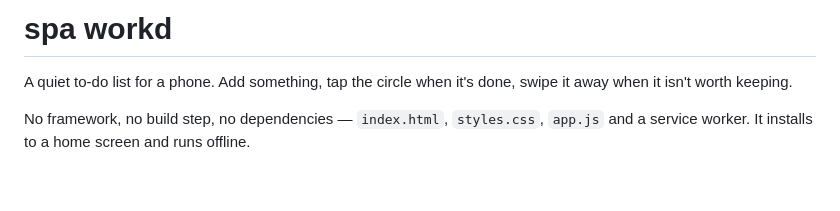
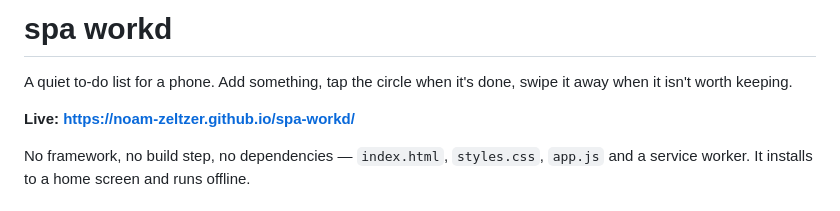
Before and after one commit to noam-zeltzer/spa-workd, a Markdown page: README.md, the part around the change. GitHub-like rendering; blank space fills up the shorter version.

Commit message:
Note the live Pages URL in the README
Co-Authored-By: Claude Opus 5 <noreply@anthropic.com>
Claude-Session: https://claude.ai/code/session_01Fiia1bAZrPZeqV1zCD56dX

```diff
--- a/README.md
+++ b/README.md
@@ -2,6 +2,8 @@
 
 A quiet to-do list for a phone. Add something, tap the circle when it's done,
 swipe it away when it isn't worth keeping.
+
+**Live: https://noam-zeltzer.github.io/spa-workd/**
 
 No framework, no build step, no dependencies — `index.html`, `styles.css`,
 `app.js` and a service worker. It installs to a home screen and runs offline.
```
